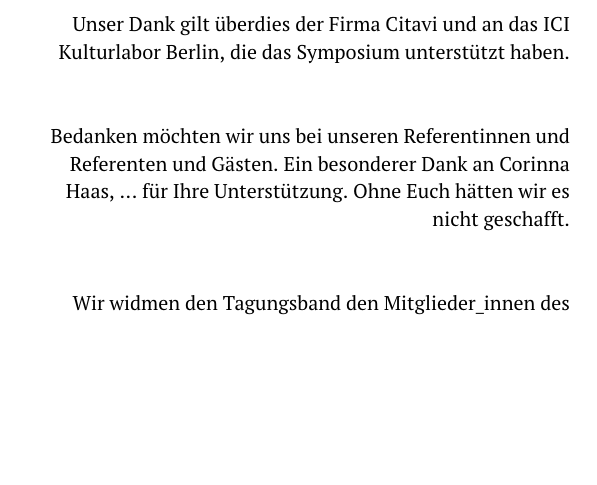
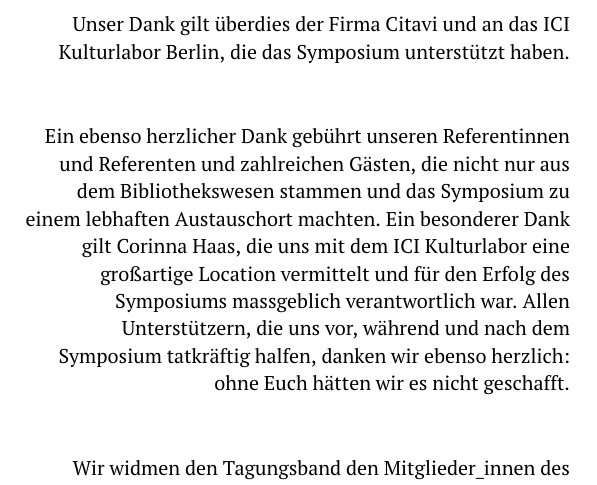
Before and after one commit to libreas/ausgabe28, a LaTeX book (book/book.tex): part of page 5 of 26, cut so that both start at the same text, the shorter picture padded with empty space. Compiled offline with pdfLaTeX.

Commit message:
manus hinweise

```diff
--- a/book/book.tex
+++ b/book/book.tex
@@ -140,16 +140,23 @@ Quellcoderepository: \url{https://github.com/libreas/ausgabe28}
     \endgroup
 \newpage
 
-\begin{flushright}
-Wir bedanken uns herzlich bei der |a|S|tec| angewandte Systemtechnik GmbH für die finanzielle Unterstützung des Drucks.
+\begin{flushright} Wir bedanken uns herzlich bei der |a|S|tec| angewandte
+Systemtechnik GmbH für die finanzielle Unterstützung des Drucks.
 
 \vspace{10mm}
 
-Unser Dank gilt überdies der Firma Citavi und an das ICI Kulturlabor Berlin, die das Symposium unterstützt haben.
+Unser Dank gilt überdies der Firma Citavi und an das ICI Kulturlabor Berlin,
+die das Symposium unterstützt haben.
 
 \vspace{10mm}
 
-Bedanken möchten wir uns bei unseren Referentinnen und Referenten und Gästen. Ein besonderer Dank an Corinna Haas, ... für Ihre Unterstützung. Ohne Euch hätten wir es nicht geschafft.
+Ein ebenso herzlicher Dank gebührt unseren Referentinnen und Referenten und
+zahlreichen Gästen, die nicht nur aus dem Bibliothekswesen stammen und das
+Symposium zu einem lebhaften Austauschort machten. Ein besonderer Dank gilt
+Corinna Haas, die uns mit dem ICI Kulturlabor eine großartige Location
+vermittelt und für den Erfolg des Symposiums massgeblich verantwortlich war.
+Allen Unterstützern, die uns vor, während und nach dem Symposium tatkräftig
+halfen, danken wir ebenso herzlich: ohne Euch hätten wir es nicht geschafft.
 
 \vspace{10mm}
 
```
